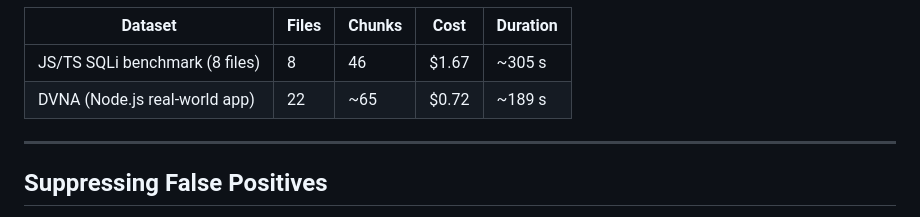
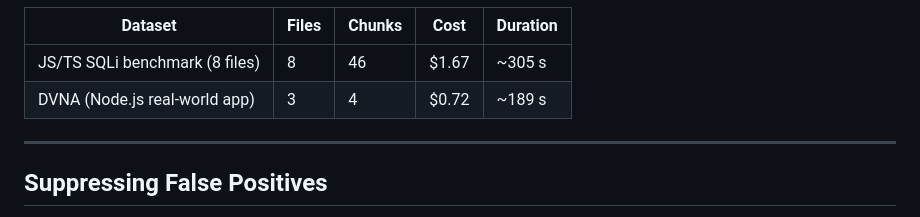
Before and after one commit to nedaZarei/DeepGuard, a Markdown page: README.md, the part around the change. GitHub-like rendering.

Commit message:
fix: readme for DVNA

```diff
--- a/README.md
+++ b/README.md
@@ -229,7 +229,7 @@ DeepGuard includes a `FallbackManager` that monitors cumulative spend and switch
 | Dataset | Files | Chunks | Cost | Duration |
 |---------|-------|--------|------|----------|
 | JS/TS SQLi benchmark (8 files) | 8 | 46 | $1.67 | ~305 s |
-| DVNA (Node.js real-world app) | 22 | ~65 | $0.72 | ~189 s |
+| DVNA (Node.js real-world app) | 3 | 4 | $0.72 | ~189 s |
 
 ---
 
```
